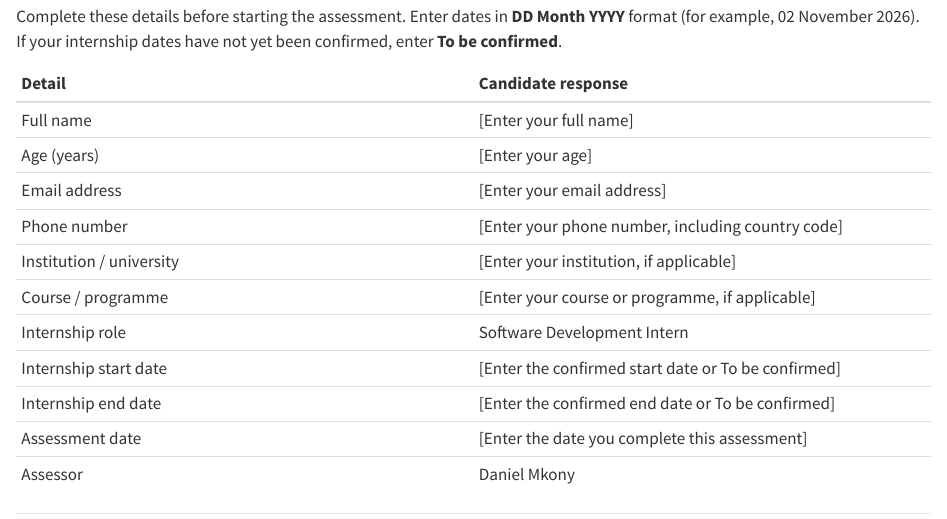
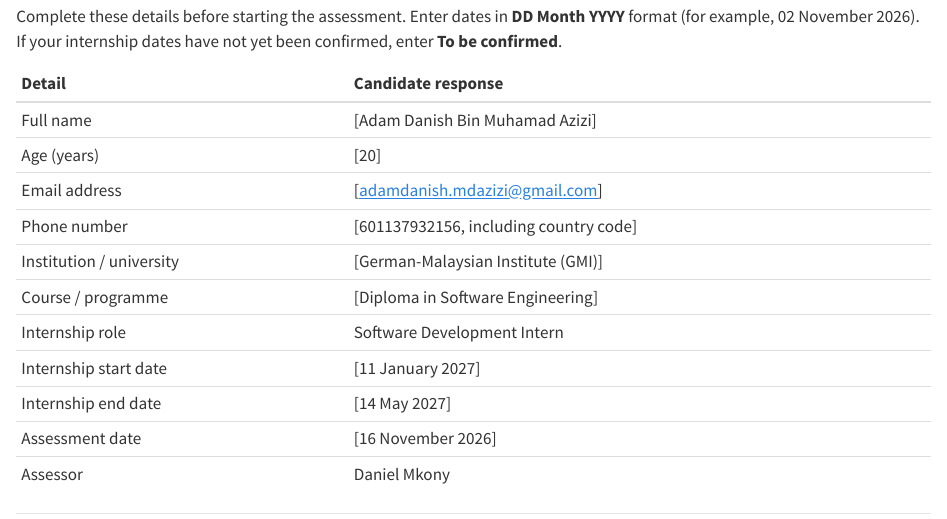
Before and after one commit to Adam-Danish/contact-hub, a Quarto document (index.qmd): the page in a window 1100 px wide, from 120 px down. Rendered offline with R 4.5, knitr and Pandoc in place of Quarto, with nearby package versions.

Commit message:
internship details

```diff
--- a/index.qmd
+++ b/index.qmd
@@ -6,16 +6,16 @@ Complete these details before starting the assessment. Enter dates in **DD Month
 
 | Detail | Candidate response |
 |:--|:--|
-| Full name | [Enter your full name] |
-| Age (years) | [Enter your age] |
-| Email address | [Enter your email address] |
-| Phone number | [Enter your phone number, including country code] |
-| Institution / university | [Enter your institution, if applicable] |
-| Course / programme | [Enter your course or programme, if applicable] |
+| Full name | [Adam Danish Bin Muhamad Azizi] |
+| Age (years) | [20] |
+| Email address | [adamdanish.mdazizi@gmail.com] |
+| Phone number | [601137932156, including country code] |
+| Institution / university | [German-Malaysian Institute (GMI)] |
+| Course / programme | [Diploma in Software Engineering] |
 | Internship role | Software Development Intern |
-| Internship start date | [Enter the confirmed start date or To be confirmed] |
-| Internship end date | [Enter the confirmed end date or To be confirmed] |
-| Assessment date | [Enter the date you complete this assessment] |
+| Internship start date | [11 January 2027] |
+| Internship end date | [14 May 2027] |
+| Assessment date | [16 November 2026] |
 | Assessor | Daniel Mkony |
 
 ---
```
